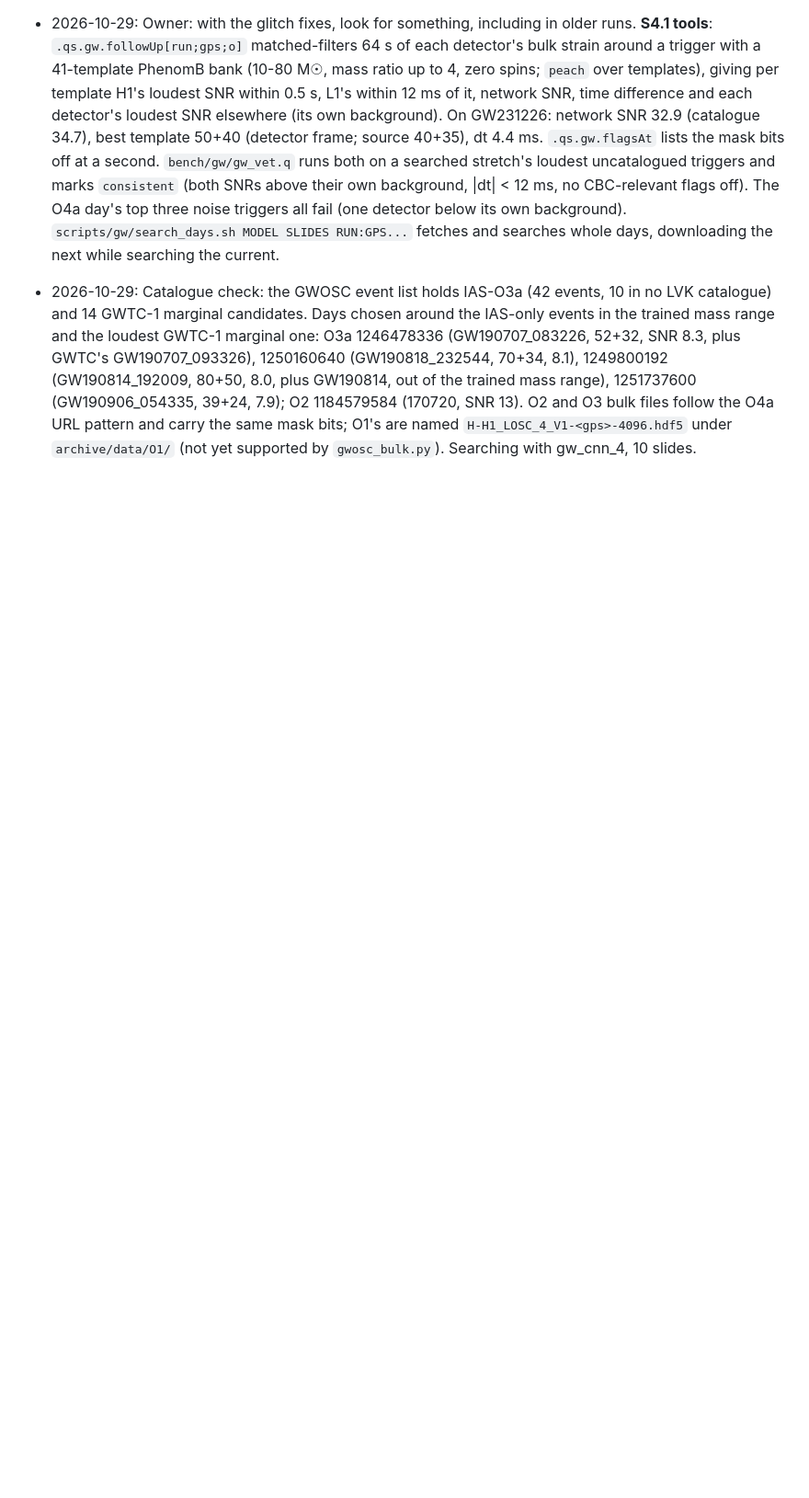
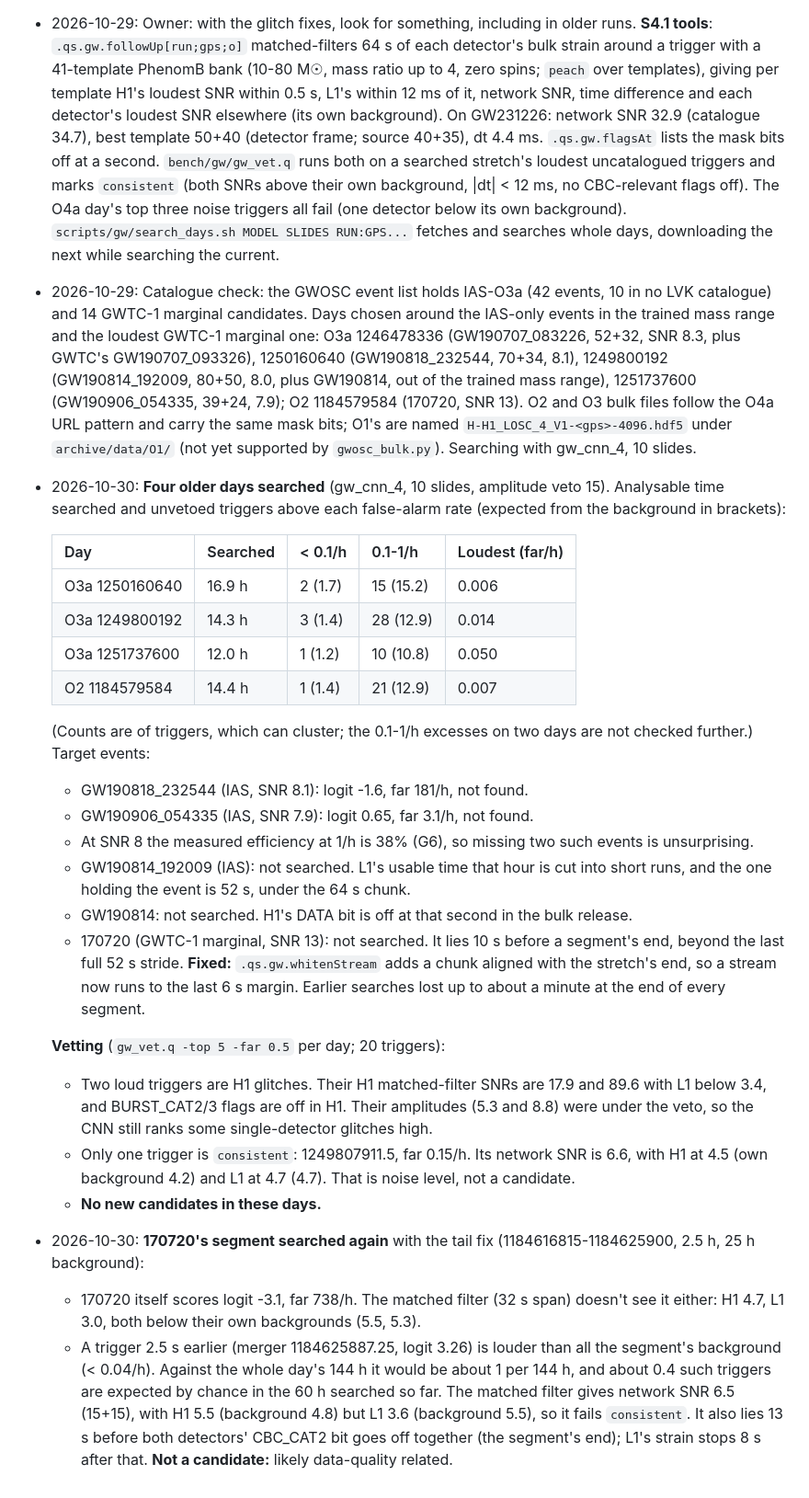
Before and after one commit to Oiubrab/qSolve, a Markdown page: plans/inProgress/gw_open_search_plan.md, the part around the change. Shown at 92% size. Drawn GitHub-style; blank space fills up the shorter version.

Commit message:
Open search: four older days and 170720's segment searched and vetted, no new candidates
Co-Authored-By: Claude Opus 5.5 <noreply@anthropic.com>

```diff
--- a/plans/inProgress/gw_open_search_plan.md
+++ b/plans/inProgress/gw_open_search_plan.md
@@ -186,3 +186,41 @@ appears.
   trained mass range), 1251737600 (GW190906_054335, 39+24, 7.9); O2 1184579584 (170720, SNR 13). O2 and O3 bulk
   files follow the O4a URL pattern and carry the same mask bits; O1's are named `H-H1_LOSC_4_V1-<gps>-4096.hdf5`
   under `archive/data/O1/` (not yet supported by `gwosc_bulk.py`). Searching with gw_cnn_4, 10 slides.
+- 2026-10-30: **Four older days searched** (gw_cnn_4, 10 slides, amplitude veto 15). Analysable time searched and
+  unvetoed triggers above each false-alarm rate (expected from the background in brackets):
+
+  | Day | Searched | < 0.1/h | 0.1-1/h | Loudest (far/h) |
+  |---|---|---|---|---|
+  | O3a 1250160640 | 16.9 h | 2 (1.7) | 15 (15.2) | 0.006 |
+  | O3a 1249800192 | 14.3 h | 3 (1.4) | 28 (12.9) | 0.014 |
+  | O3a 1251737600 | 12.0 h | 1 (1.2) | 10 (10.8) | 0.050 |
+  | O2 1184579584 | 14.4 h | 1 (1.4) | 21 (12.9) | 0.007 |
+
+  (Counts are of triggers, which can cluster; the 0.1-1/h excesses on two days are not checked further.)
+  Target events:
+  - GW190818_232544 (IAS, SNR 8.1): logit -1.6, far 181/h, not found.
+  - GW190906_054335 (IAS, SNR 7.9): logit 0.65, far 3.1/h, not found.
+  - At SNR 8 the measured efficiency at 1/h is 38% (G6), so missing two such events is unsurprising.
+  - GW190814_192009 (IAS): not searched. L1's usable time that hour is cut into short runs, and the one holding
+    the event is 52 s, under the 64 s chunk.
+  - GW190814: not searched. H1's DATA bit is off at that second in the bulk release.
+  - 170720 (GWTC-1 marginal, SNR 13): not searched. It lies 10 s before a segment's end, beyond the last full
+    52 s stride. **Fixed:** `.qs.gw.whitenStream` adds a chunk aligned with the stretch's end, so a stream now
+    runs to the last 6 s margin. Earlier searches lost up to about a minute at the end of every segment.
+
+  **Vetting** (`gw_vet.q -top 5 -far 0.5` per day; 20 triggers):
+  - Two loud triggers are H1 glitches. Their H1 matched-filter SNRs are 17.9 and 89.6 with L1 below 3.4, and
+    BURST_CAT2/3 flags are off in H1. Their amplitudes (5.3 and 8.8) were under the veto, so the CNN still ranks
+    some single-detector glitches high.
+  - Only one trigger is `consistent`: 1249807911.5, far 0.15/h. Its network SNR is 6.6, with H1 at 4.5 (own
+    background 4.2) and L1 at 4.7 (4.7). That is noise level, not a candidate.
+  - **No new candidates in these days.**
+- 2026-10-30: **170720's segment searched again** with the tail fix (1184616815-1184625900, 2.5 h, 25 h background):
+  - 170720 itself scores logit -3.1, far 738/h. The matched filter (32 s span) doesn't see it either: H1 4.7, L1
+    3.0, both below their own backgrounds (5.5, 5.3).
+  - A trigger 2.5 s earlier (merger 1184625887.25, logit 3.26) is louder than all the segment's background
+    (< 0.04/h). Against the whole day's 144 h it would be about 1 per 144 h, and about 0.4 such triggers are
+    expected by chance in the 60 h searched so far. The matched filter gives network SNR 6.5 (15+15), with H1 5.5
+    (background 4.8) but L1 3.6 (background 5.5), so it fails `consistent`. It also lies 13 s before both
+    detectors' CBC_CAT2 bit goes off together (the segment's end); L1's strain stops 8 s after that. **Not a
+    candidate:** likely data-quality related.
```
